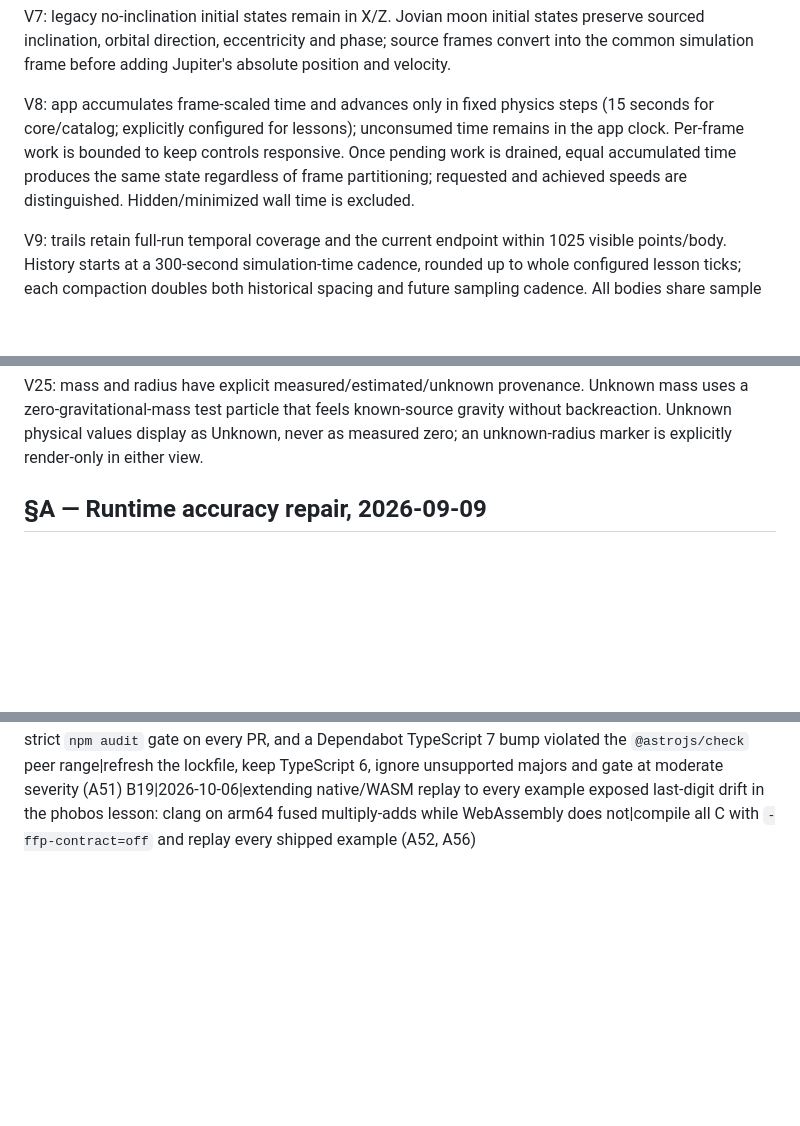
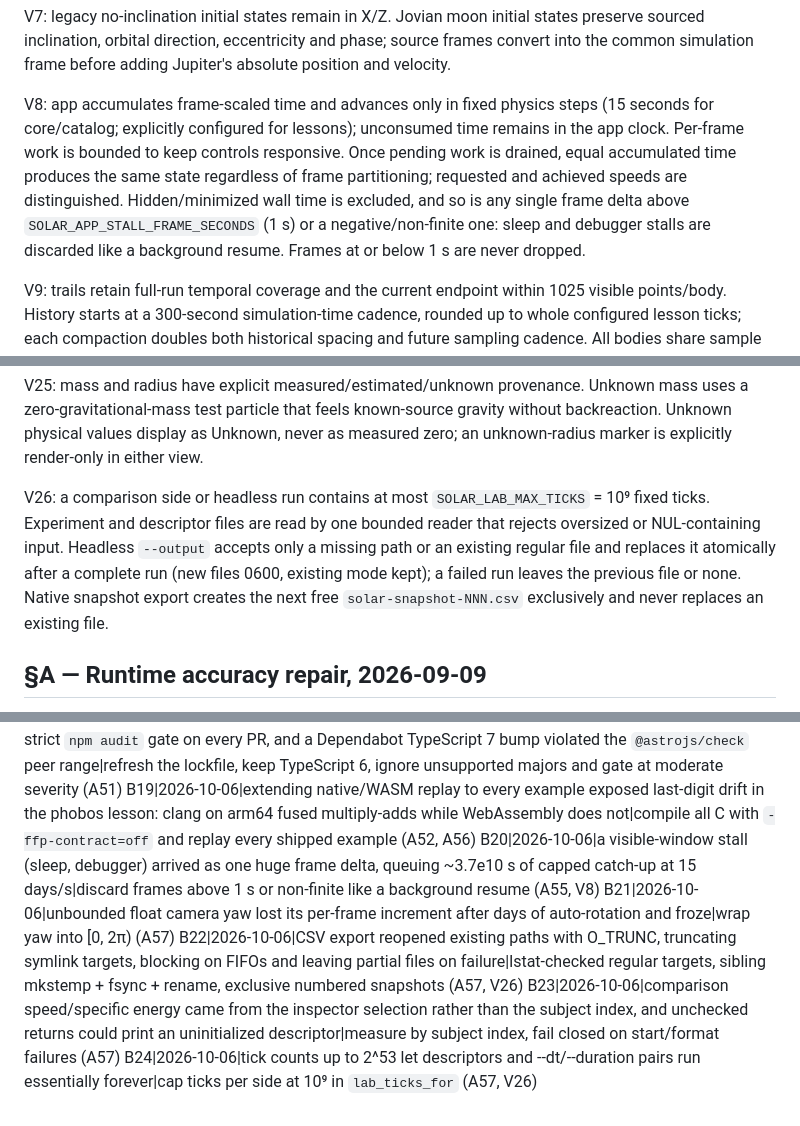
Before and after one commit to jonathanperis/solar-system-simulator, a Markdown page: SPEC.md, 3 parts joined by grey strips. Drawn GitHub-style; blank space fills up the shorter version.

Commit message:
Record runtime hardening invariants and bugs in SPEC

```diff
--- a/SPEC.md
+++ b/SPEC.md
@@ -94,7 +94,7 @@ V6: planets + Vesta start heliocentric perihelion; Moon starts Earth-relative pe
 
 V7: legacy no-inclination initial states remain in X/Z. Jovian moon initial states preserve sourced inclination, orbital direction, eccentricity and phase; source frames convert into the common simulation frame before adding Jupiter's absolute position and velocity.
 
-V8: app accumulates frame-scaled time and advances only in fixed physics steps (15 seconds for core/catalog; explicitly configured for lessons); unconsumed time remains in the app clock. Per-frame work is bounded to keep controls responsive. Once pending work is drained, equal accumulated time produces the same state regardless of frame partitioning; requested and achieved speeds are distinguished. Hidden/minimized wall time is excluded.
+V8: app accumulates frame-scaled time and advances only in fixed physics steps (15 seconds for core/catalog; explicitly configured for lessons); unconsumed time remains in the app clock. Per-frame work is bounded to keep controls responsive. Once pending work is drained, equal accumulated time produces the same state regardless of frame partitioning; requested and achieved speeds are distinguished. Hidden/minimized wall time is excluded, and so is any single frame delta above `SOLAR_APP_STALL_FRAME_SECONDS` (1 s) or a negative/non-finite one: sleep and debugger stalls are discarded like a background resume. Frames at or below 1 s are never dropped.
 
 V9: trails retain full-run temporal coverage and the current endpoint within 1025 visible points/body. History starts at a 300-second simulation-time cadence, rounded up to whole configured lesson ticks; each compaction doubles both historical spacing and future sampling cadence. All bodies share sample times for parent-relative rendering. Resolution coarsens uniformly during long runs; this is a history approximation, not a stored ephemeris or complete precomputed orbit.
 
@@ -129,6 +129,8 @@ V23: pause freezes simulation time and trails without accumulating paused wall t
 V24: inspector distance and speed are relative to the identified parent in SI state, independent of render mode; parentless bodies show unavailable relative measurements. Framing is renderer-only: planet plus direct moons, a moon's parent plus siblings, or all bodies for the Sun; fit respects aspect ratio, physical/illustrative radii, and Saturn's visible ring extent.
 
 V25: mass and radius have explicit measured/estimated/unknown provenance. Unknown mass uses a zero-gravitational-mass test particle that feels known-source gravity without backreaction. Unknown physical values display as Unknown, never as measured zero; an unknown-radius marker is explicitly render-only in either view.
+
+V26: a comparison side or headless run contains at most `SOLAR_LAB_MAX_TICKS` = 10⁹ fixed ticks. Experiment and descriptor files are read by one bounded reader that rejects oversized or NUL-containing input. Headless `--output` accepts only a missing path or an existing regular file and replaces it atomically after a complete run (new files 0600, existing mode kept); a failed run leaves the previous file or none. Native snapshot export creates the next free `solar-snapshot-NNN.csv` exclusively and never replaces an existing file.
 
 ## §A — Runtime accuracy repair, 2026-09-09
 
@@ -414,3 +416,8 @@ B16|2026-09-16|managed Chromium could not initialize its sandbox under the ubunt
 B17|2026-09-17|a privileged workflow_run deployment checked success and branch name but not source ownership/event, allowing fork PR code to cross the deployment boundary|verify same repository, main branch, allowed event, successful build, and exact triggering commit/artifact under V14
 B18|2026-10-03|new advisories in build-time docs dependencies failed the strict `npm audit` gate on every PR, and a Dependabot TypeScript 7 bump violated the `@astrojs/check` peer range|refresh the lockfile, keep TypeScript 6, ignore unsupported majors and gate at moderate severity (A51)
 B19|2026-10-06|extending native/WASM replay to every example exposed last-digit drift in the phobos lesson: clang on arm64 fused multiply-adds while WebAssembly does not|compile all C with `-ffp-contract=off` and replay every shipped example (A52, A56)
+B20|2026-10-06|a visible-window stall (sleep, debugger) arrived as one huge frame delta, queuing ~3.7e10 s of capped catch-up at 15 days/s|discard frames above 1 s or non-finite like a background resume (A55, V8)
+B21|2026-10-06|unbounded float camera yaw lost its per-frame increment after days of auto-rotation and froze|wrap yaw into [0, 2π) (A57)
+B22|2026-10-06|CSV export reopened existing paths with O_TRUNC, truncating symlink targets, blocking on FIFOs and leaving partial files on failure|lstat-checked regular targets, sibling mkstemp + fsync + rename, exclusive numbered snapshots (A57, V26)
+B23|2026-10-06|comparison speed/specific energy came from the inspector selection rather than the subject index, and unchecked returns could print an uninitialized descriptor|measure by subject index, fail closed on start/format failures (A57)
+B24|2026-10-06|tick counts up to 2^53 let descriptors and --dt/--duration pairs run essentially forever|cap ticks per side at 10⁹ in `lab_ticks_for` (A57, V26)
```
Also changed, not shown: other parts of SPEC.md (+1 -1 lines).
